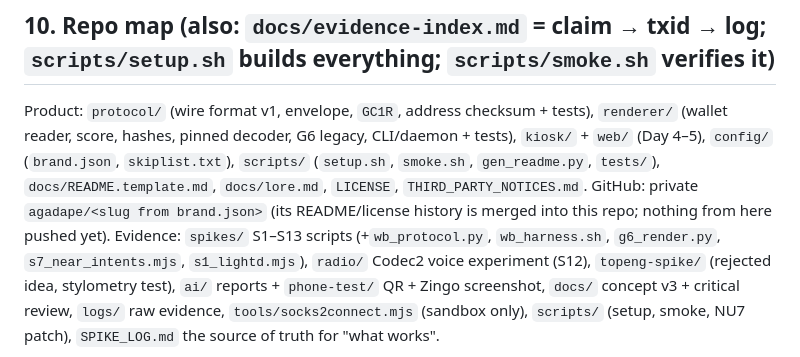
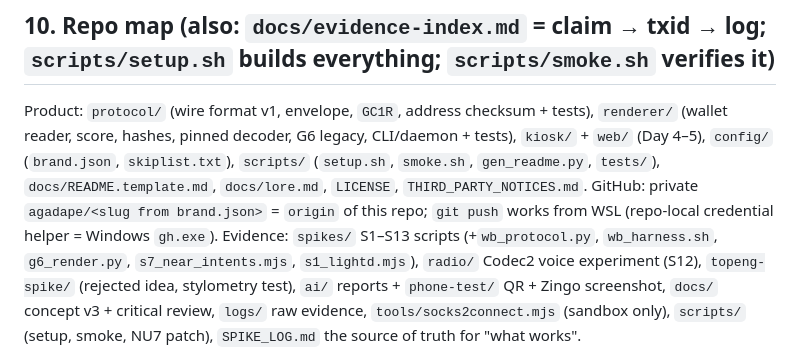
Before and after one commit to agadape/choronzon, a Markdown page: CLAUDE.md, the part around the change. Rendered like a GitHub page.

Commit message:
CLAUDE.md: origin is GitHub, push works from WSL
Co-Authored-By: Claude Fable 5.1 <noreply@anthropic.com>

```diff
--- a/CLAUDE.md
+++ b/CLAUDE.md
@@ -118,5 +118,5 @@ Handling rules (decided 21 Oct): the choir UFVK is published deliberately (READM
 
 ## 10. Repo map (also: `docs/evidence-index.md` = claim → txid → log; `scripts/setup.sh` builds everything; `scripts/smoke.sh` verifies it)
 
-Product: `protocol/` (wire format v1, envelope, `GC1R`, address checksum + tests), `renderer/` (wallet reader, score, hashes, pinned decoder, G6 legacy, CLI/daemon + tests), `kiosk/` + `web/` (Day 4–5), `config/` (`brand.json`, `skiplist.txt`), `scripts/` (`setup.sh`, `smoke.sh`, `gen_readme.py`, `tests/`), `docs/README.template.md`, `docs/lore.md`, `LICENSE`, `THIRD_PARTY_NOTICES.md`. GitHub: private `agadape/<slug from brand.json>` (its README/license history is merged into this repo; nothing from here pushed yet).
+Product: `protocol/` (wire format v1, envelope, `GC1R`, address checksum + tests), `renderer/` (wallet reader, score, hashes, pinned decoder, G6 legacy, CLI/daemon + tests), `kiosk/` + `web/` (Day 4–5), `config/` (`brand.json`, `skiplist.txt`), `scripts/` (`setup.sh`, `smoke.sh`, `gen_readme.py`, `tests/`), `docs/README.template.md`, `docs/lore.md`, `LICENSE`, `THIRD_PARTY_NOTICES.md`. GitHub: private `agadape/<slug from brand.json>` = `origin` of this repo; `git push` works from WSL (repo-local credential helper = Windows `gh.exe`).
 Evidence: `spikes/` S1–S13 scripts (+`wb_protocol.py`, `wb_harness.sh`, `g6_render.py`, `s7_near_intents.mjs`, `s1_lightd.mjs`), `radio/` Codec2 voice experiment (S12), `topeng-spike/` (rejected idea, stylometry test), `ai/` reports + `phone-test/` QR + Zingo screenshot, `docs/` concept v3 + critical review, `logs/` raw evidence, `tools/socks2connect.mjs` (sandbox only), `scripts/` (setup, smoke, NU7 patch), `SPIKE_LOG.md` the source of truth for "what works".
```
